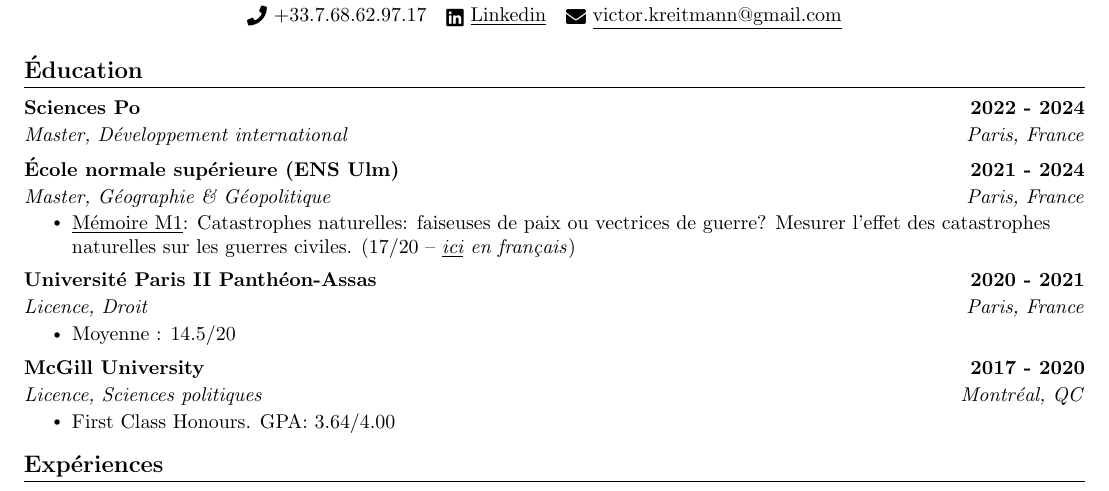
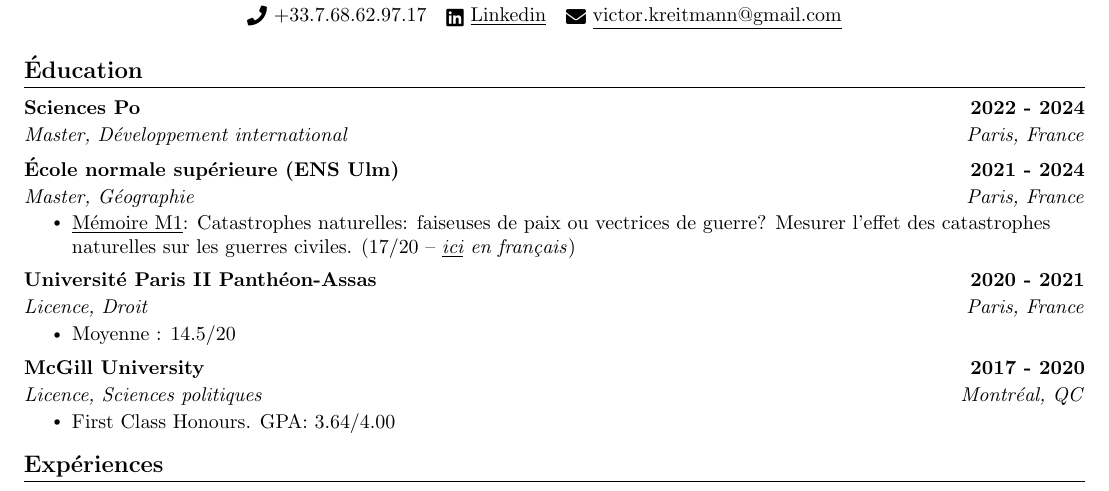
Before and after one commit to ItsMeVictor/cv-in-both-languages, a LaTeX CV (CV_fr/Kreitmann_CV_fr.tex): part of the page, cut so that both start at the same text. Compiled offline with pdfLaTeX.

Commit message:
Just a commit

```diff
--- a/CV_fr/Kreitmann_CV_fr.tex
+++ b/CV_fr/Kreitmann_CV_fr.tex
@@ -149,7 +149,7 @@
 
       \resumeSubheading
       {École normale supérieure (ENS Ulm)}{2021 - 2024}
-      {Master, Géographie \& Géopolitique}{Paris, France}
+      {Master, Géographie}{Paris, France}
       \resumeItemListStart
       \resumeItem{\underline{Mémoire M1}: Catastrophes naturelles: faiseuses de paix ou vectrices de guerre? Mesurer l'effet des catastrophes naturelles sur les guerres civiles. (17/20 – \emph{\href{https://drive.google.com/file/d/1O6ke_2wZjExpSnBBnSKN7shPb0E3ZBgg/view?usp=sharing}{\underline{ici}} en français})}
       \resumeItemListEnd
```
Also changed, not shown: CV_eng/Kreitmann_CV_eng.tex (+1 -1 lines), CV_eng/Kreitmann_CV_eng.pdf, CV_fr/Kreitmann_CV_fr.pdf, 6 other files.
